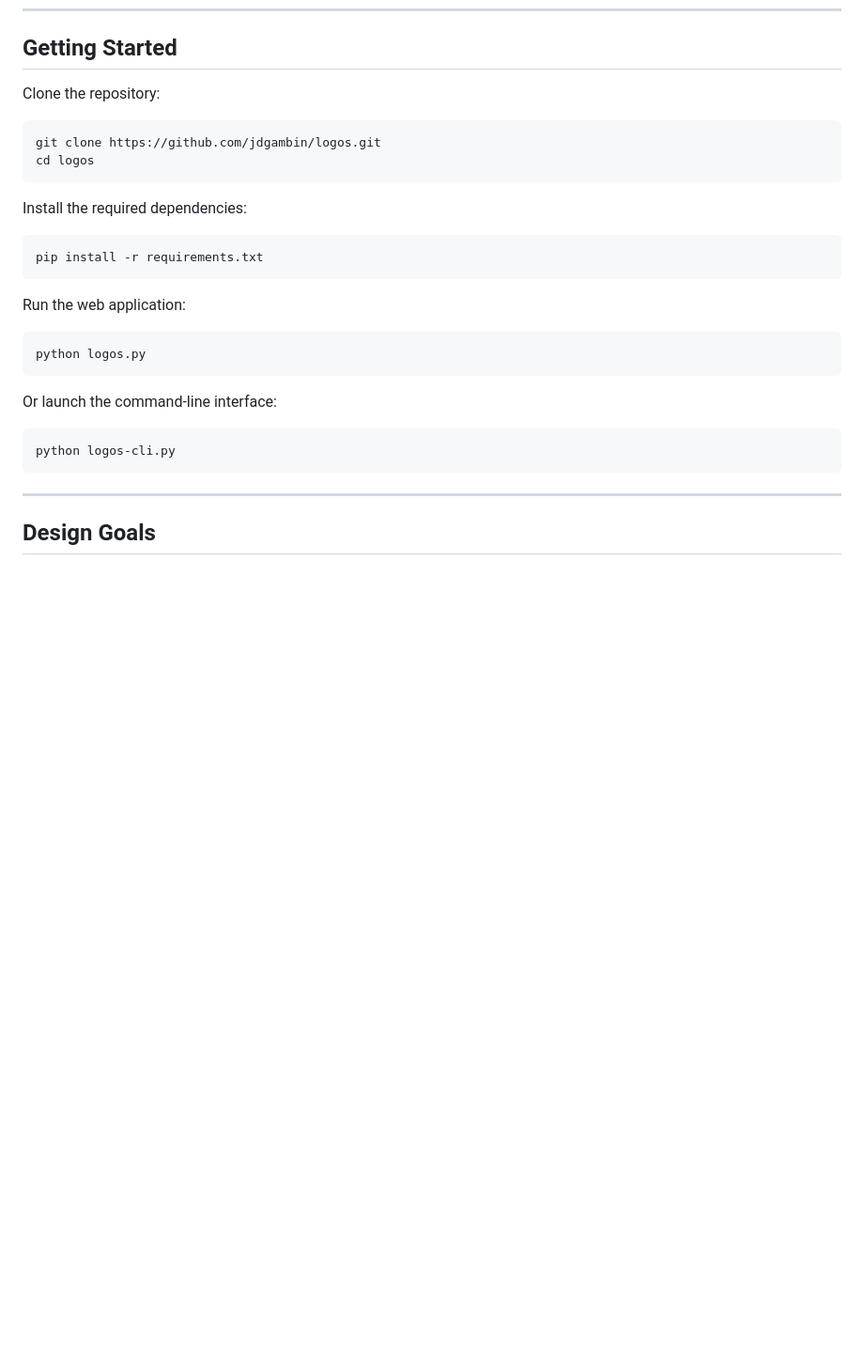
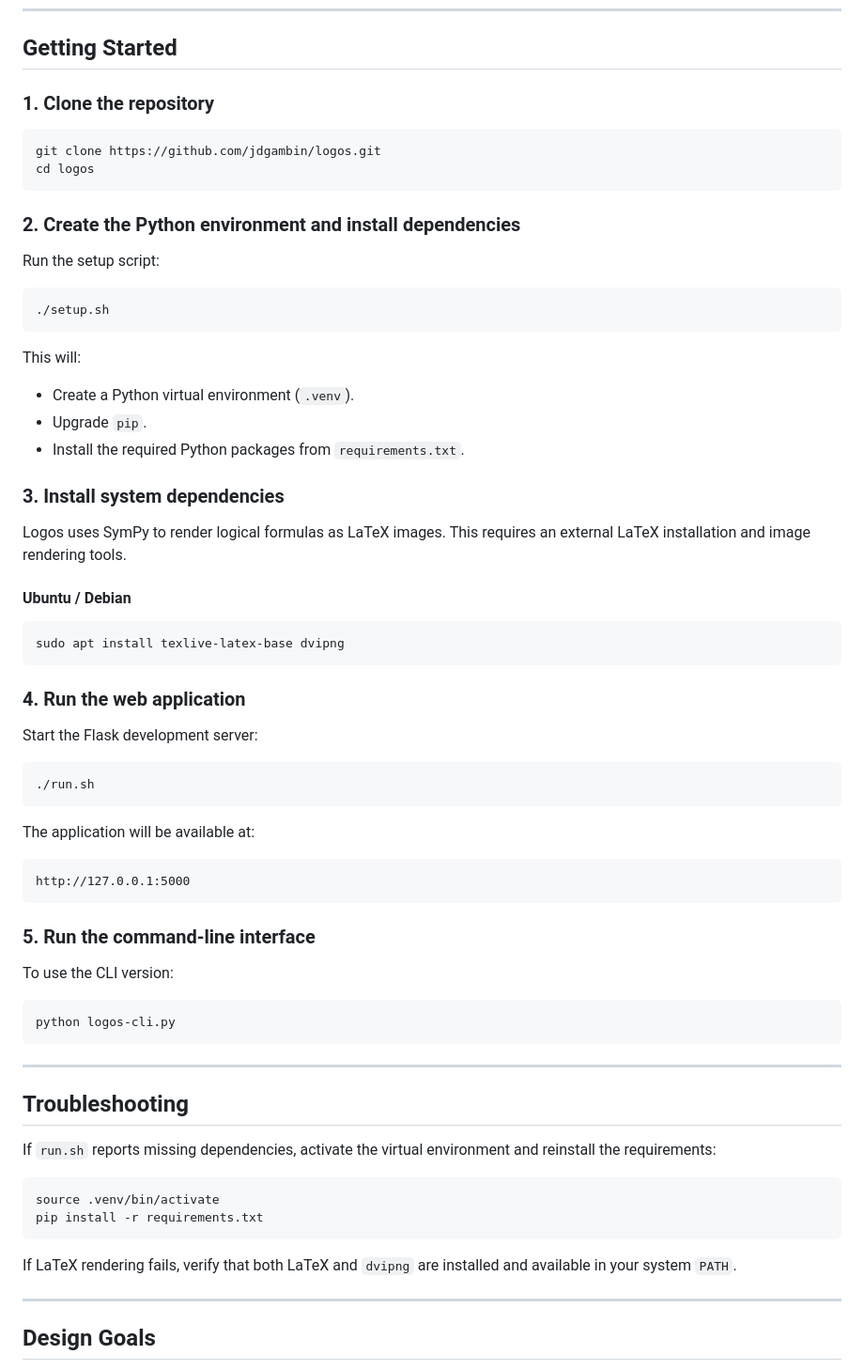
Before and after one commit to jdgambin/logos, a Markdown page: README.md, the part around the change. Shown at 94% size. GitHub-like rendering; blank space fills up the shorter version.

Commit message:
Fix and update 'Getting Started' section

````diff
--- a/README.md
+++ b/README.md
@@ -81,30 +81,71 @@ In the web application, users can progressively construct a derivation by propos
 
 ## Getting Started
 
-Clone the repository:
+### 1. Clone the repository
 
 ```bash
 git clone https://github.com/jdgambin/logos.git
 cd logos
 ```
 
-Install the required dependencies:
+### 2. Create the Python environment and install dependencies
+
+Run the setup script:
 
 ```bash
-pip install -r requirements.txt
+./setup.sh
 ```
 
-Run the web application:
+This will:
+
+* Create a Python virtual environment (`.venv`).
+* Upgrade `pip`.
+* Install the required Python packages from `requirements.txt`.
+
+### 3. Install system dependencies
+
+Logos uses SymPy to render logical formulas as LaTeX images. This requires an external LaTeX installation and image rendering tools.
+
+#### Ubuntu / Debian
 
 ```bash
-python logos.py
+sudo apt install texlive-latex-base dvipng
 ```
 
-Or launch the command-line interface:
+### 4. Run the web application
+
+Start the Flask development server:
+
+```bash
+./run.sh
+```
+
+The application will be available at:
+
+```text
+http://127.0.0.1:5000
+```
+
+### 5. Run the command-line interface
+
+To use the CLI version:
 
 ```bash
 python logos-cli.py
 ```
+
+---
+
+## Troubleshooting
+
+If `run.sh` reports missing dependencies, activate the virtual environment and reinstall the requirements:
+
+```bash
+source .venv/bin/activate
+pip install -r requirements.txt
+```
+
+If LaTeX rendering fails, verify that both LaTeX and `dvipng` are installed and available in your system `PATH`.
 
 ---
 
````
